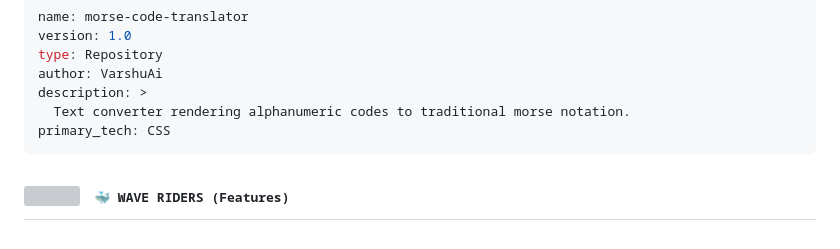
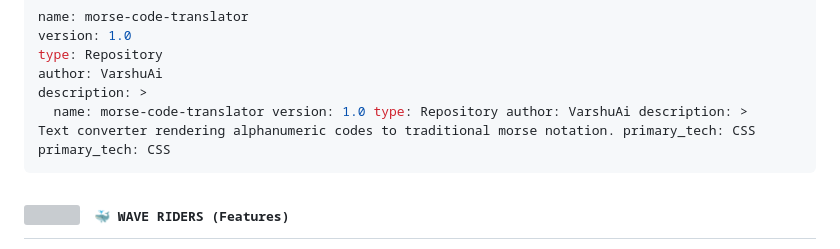
Before and after one commit to VarshuAi/morse-code-translator, a Markdown page: README.md, the part around the change. Drawn GitHub-style; grey boxes are pictures that could not be loaded.

````diff
--- a/README.md
+++ b/README.md
@@ -38,7 +38,7 @@ version: 1.0
 type: Repository
 author: VarshuAi
 description: >
-  Text converter rendering alphanumeric codes to traditional morse notation.
+  name: morse-code-translator version: 1.0 type: Repository author: VarshuAi description: >   Text converter rendering alphanumeric codes to traditional morse notation. primary_tech: CSS
 primary_tech: CSS
 ```
 
````
